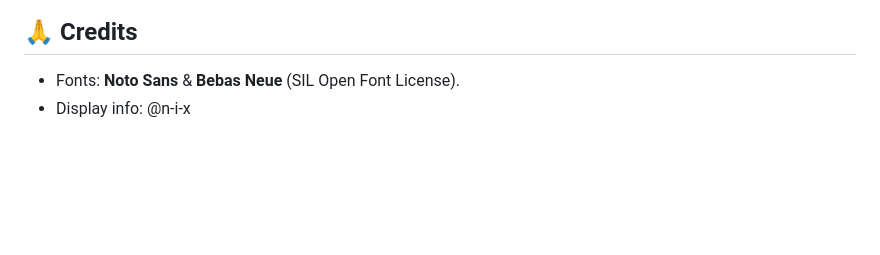
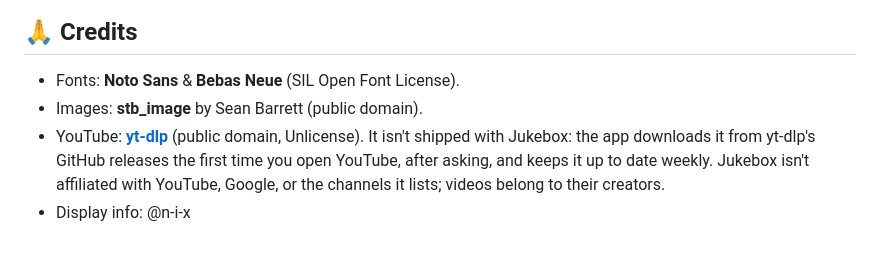
Before and after one commit to Bla1ze/atgames-juke-box, a Markdown page: README.md, the part around the change. Drawn GitHub-style; blank space fills up the shorter version.

Commit message:
README: credit yt-dlp and stb_image (YouTube in 2.4)
Co-Authored-By: Claude Opus 5.5 <noreply@anthropic.com>
Claude-Session: https://claude.ai/code/session_01GZYNK4JhPSyXaPdn2KdgrP

```diff
--- a/README.md
+++ b/README.md
@@ -285,4 +285,9 @@ still work for anyone who has one.
 ## 🙏 Credits
 
 - Fonts: **Noto Sans** & **Bebas Neue** (SIL Open Font License).
+- Images: **stb_image** by Sean Barrett (public domain).
+- YouTube: **[yt-dlp](https://github.com/yt-dlp/yt-dlp)** (public domain, Unlicense). It isn't
+  shipped with Jukebox: the app downloads it from yt-dlp's GitHub releases the first time you open
+  YouTube, after asking, and keeps it up to date weekly. Jukebox isn't affiliated with YouTube,
+  Google, or the channels it lists; videos belong to their creators.
 - Display info: @n-i-x
```
